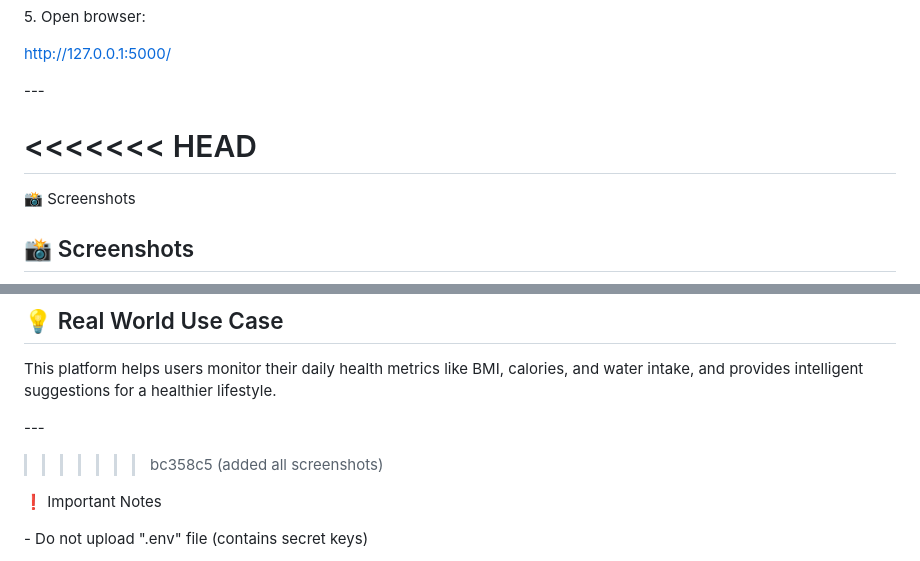
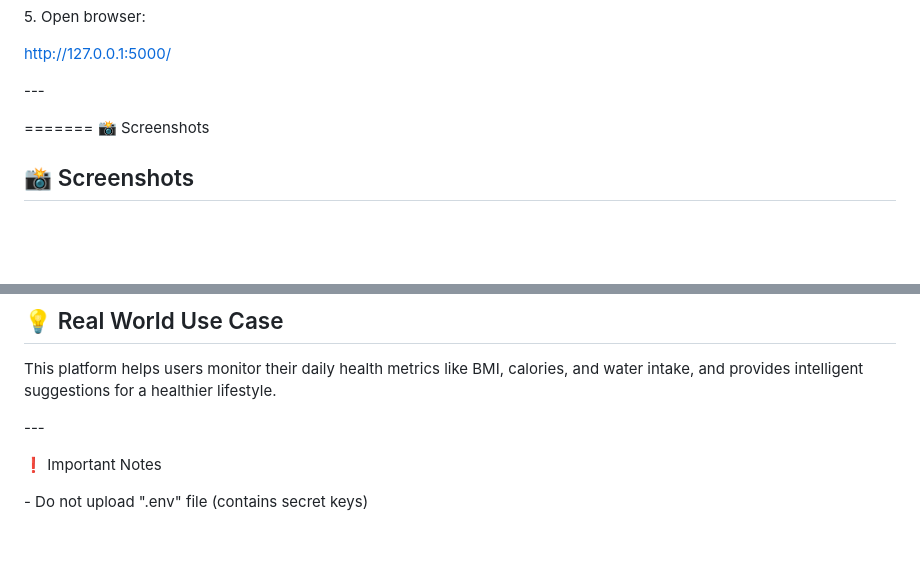
Before and after one commit to kirtisahu82/AI-HEALTH-INSIGHTS-PLATFORM, a Markdown page: README.md, 2 parts joined by grey strips. Rendered like a GitHub page; blank space fills up the shorter version.

```diff
--- a/README.md
+++ b/README.md
@@ -147,7 +147,7 @@ http://127.0.0.1:5000/
 \---
 
 
-<<<<<<< HEAD
+
 =======
 📸 Screenshots
 
@@ -200,8 +200,6 @@ This platform helps users monitor their daily health metrics like BMI, calories,
 
 
 \---
-
->>>>>>> bc358c5 (added all screenshots)
 
 ❗ Important Notes
 
```
